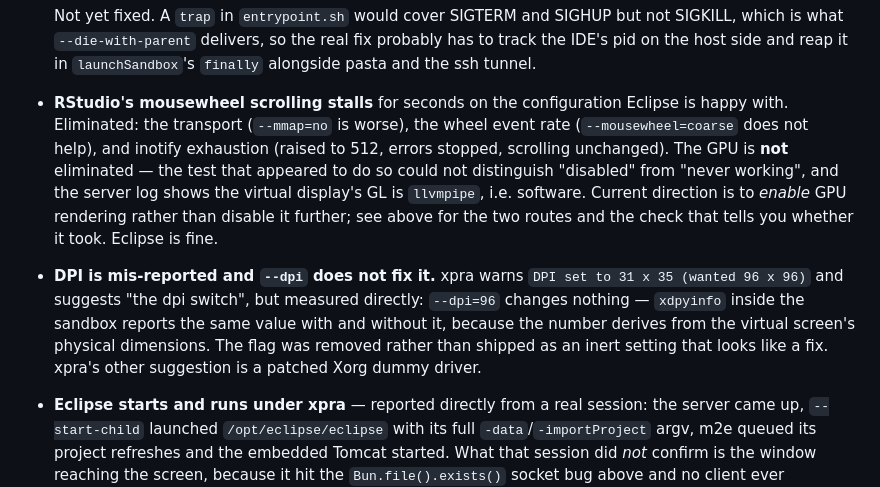
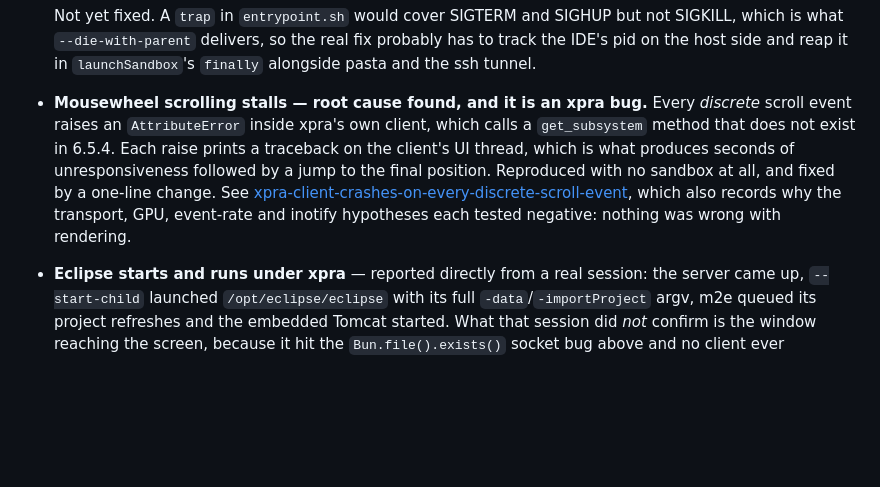
Before and after one commit to robchallen/scoder, a Markdown page: design/features/xpra-gui-isolation.md, the part around the change. Drawn GitHub-style; blank space fills up the shorter version.

Commit message:
issue: xpra's client raises on every discrete scroll event — the root cause
The no-sandbox reproducer did its job. Running RStudio under xpra with no
bwrap, no namespaces and no binds produces the same lag, and a terminal full
of:

    File "xpra/client/gtk3/window/pointer.py", line 293, in _do_scroll_event
        pointer_sub = self.get_subsystem("pointer")
    AttributeError: 'GLClientWindow' object has no attribute 'get_subsystem'

get_subsystem (singular) exists nowhere in xpra 6.5.4; the only similar name
is get_subsystems (plural) on the server. The class in the traceback is
incidental — the method was never defined on the client side at all.

The handler returns early for smooth scroll events and only reaches that line
for discrete ones. GDK delivers emulated discrete duplicates alongside smooth
events, which is precisely what the next line exists to filter out, so in
normal use every notch produces at least one event that raises and prints a
traceback. Formatting and writing a traceback per event on the client's UI
thread is the stall: no intermediate frames, then a jump. The server's own
telemetry agrees — "delayed region timeout ... 8 late responses ... mmap: 9s".

Fixed by one line, consistent with how the same file reaches the same object
twice elsewhere (self._client.wheel_smooth at line 96,
self._client.wheel_event at line 291):

    -        pointer_sub = self.get_subsystem("pointer")
    +        pointer_sub = self._client

Verified the patched file parses and that no get_subsystem( call remains.
Belongs upstream; xpra-no-sandbox.sh is the reproducer to send, being far
more useful to xpra than one requiring bwrap.

It also explains the results that made no sense individually. --mousewheel=
coarse made things worse because coarse stops the client requesting
SMOOTH_SCROLL_MASK, so every event becomes discrete and every one raises —
the reasoning for trying it was wrong but the direction of the result is what
this bug predicts. No transport, GPU or rendering setting helped because
nothing was wrong with rendering: the exception is thrown before the event is
ever sent. Scrollbar dragging stayed smooth because motion events never enter
this handler. And the stall was always seconds long with no intermediate
frames, which never fitted a throughput explanation and should have pointed
at blocking far sooner than it did.

```diff
--- a/design/features/xpra-gui-isolation.md
+++ b/design/features/xpra-gui-isolation.md
@@ -528,22 +528,16 @@ five years stale on Ubuntu 24.04 and absent on 26.04. See
   but not SIGKILL, which is what `--die-with-parent` delivers, so the real
   fix probably has to track the IDE's pid on the host side and reap it in
   `launchSandbox`'s `finally` alongside pasta and the ssh tunnel.
-- **RStudio's mousewheel scrolling stalls** for seconds on the configuration
-  Eclipse is happy with. Eliminated: the transport (`--mmap=no` is worse),
-  the wheel event rate (`--mousewheel=coarse` does not help), and inotify
-  exhaustion (raised to 512, errors stopped, scrolling unchanged). The GPU
-  is **not** eliminated — the test that appeared to do so could not
-  distinguish "disabled" from "never working", and the server log shows the
-  virtual display's GL is `llvmpipe`, i.e. software. Current direction is to
-  *enable* GPU rendering rather than disable it further; see above for the
-  two routes and the check that tells you whether it took. Eclipse is fine.
-- **DPI is mis-reported and `--dpi` does not fix it.** xpra warns
-  `DPI set to 31 x 35 (wanted 96 x 96)` and suggests "the dpi switch", but
-  measured directly: `--dpi=96` changes nothing — `xdpyinfo` inside the
-  sandbox reports the same value with and without it, because the number
-  derives from the virtual screen's physical dimensions. The flag was
-  removed rather than shipped as an inert setting that looks like a fix.
-  xpra's other suggestion is a patched Xorg dummy driver.
+- **Mousewheel scrolling stalls — root cause found, and it is an xpra bug.**
+  Every *discrete* scroll event raises an `AttributeError` inside xpra's own
+  client, which calls a `get_subsystem` method that does not exist in 6.5.4.
+  Each raise prints a traceback on the client's UI thread, which is what
+  produces seconds of unresponsiveness followed by a jump to the final
+  position. Reproduced with no sandbox at all, and fixed by a one-line
+  change. See
+  [xpra-client-crashes-on-every-discrete-scroll-event](/design/implementation/issues/xpra-client-crashes-on-every-discrete-scroll-event.md),
+  which also records why the transport, GPU, event-rate and inotify
+  hypotheses each tested negative: nothing was wrong with rendering.
 - **Eclipse starts and runs under xpra** — reported directly from a real
   session: the server came up, `--start-child` launched
   `/opt/eclipse/eclipse` with its full `-data`/`-importProject` argv, m2e
```
Also changed, not shown: 1 other file.
